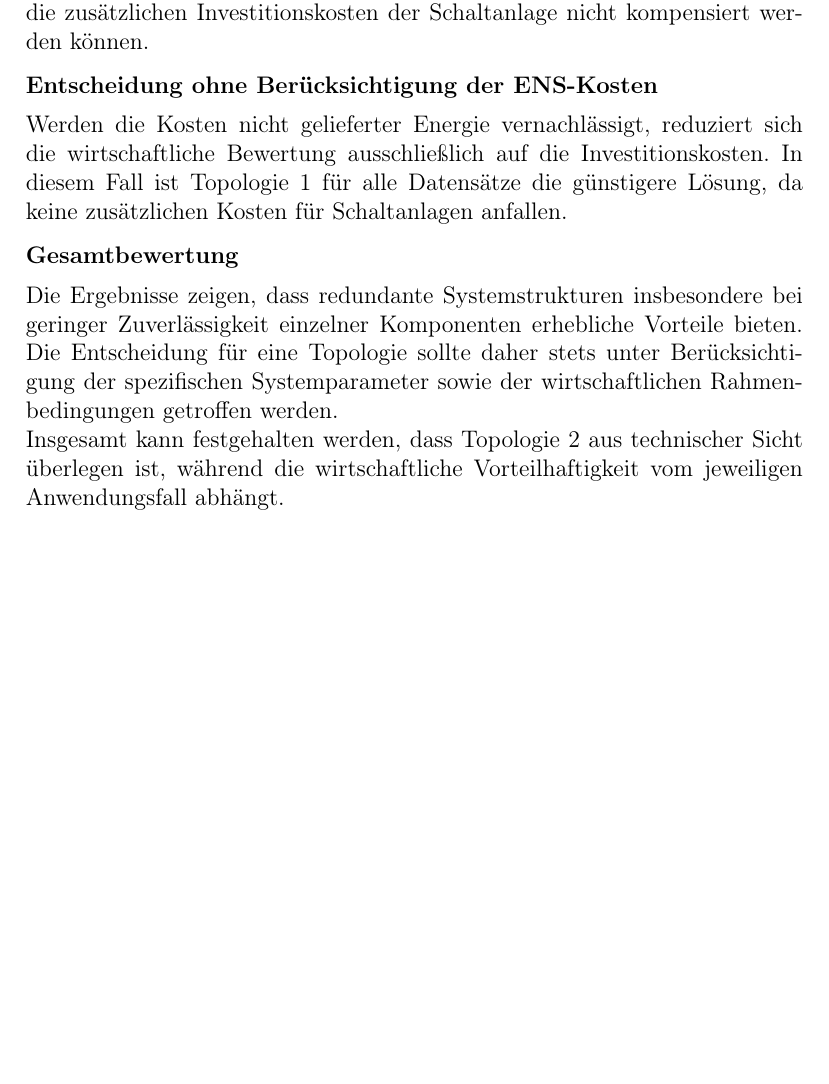
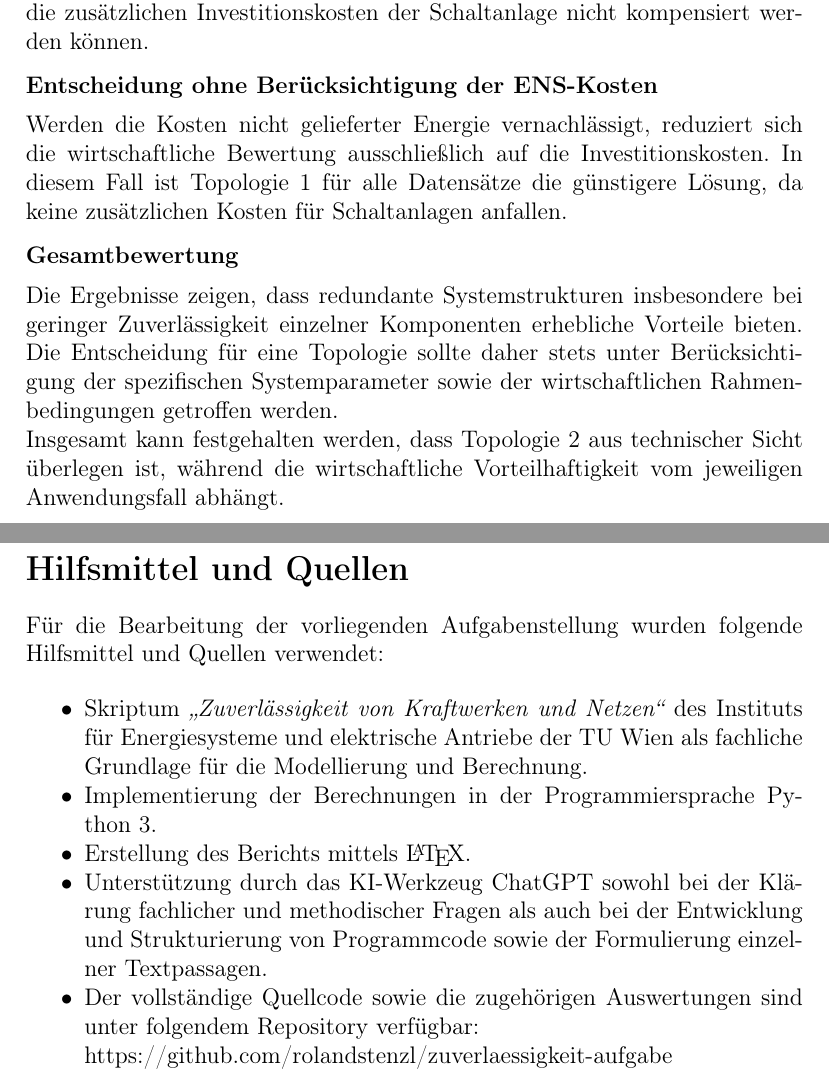
Before and after one commit to rolandstenzl/zuverlaessigkeit-aufgabe, a LaTeX document (docs/report.tex): part of page 13 of 13 before the commit and two parts of pages 13 and 14 of 14 after it, the two joined at a grey line, cut so that both start at the same text, the shorter picture padded with empty space. The pictures show the PDF file docs/report.pdf that the author committed with the source.

Commit message:
Hilfmittelkapitel hinzugefügt.

```diff
--- a/docs/report.tex
+++ b/docs/report.tex
@@ -682,4 +682,29 @@ Insgesamt kann festgehalten werden, dass Topologie 2 aus technischer
 Sicht überlegen ist, während die wirtschaftliche Vorteilhaftigkeit vom
 jeweiligen Anwendungsfall abhängt.
 
+\section*{Hilfsmittel und Quellen}
+
+Für die Bearbeitung der vorliegenden Aufgabenstellung wurden folgende
+Hilfsmittel und Quellen verwendet:
+
+\begin{itemize}
+    \item Skriptum \emph{„Zuverlässigkeit von Kraftwerken und Netzen“}
+    des Instituts für Energiesysteme und elektrische Antriebe der TU Wien
+    als fachliche Grundlage für die Modellierung und Berechnung.
+
+    \item Implementierung der Berechnungen in der Programmiersprache
+    Python~3.
+
+    \item Erstellung des Berichts mittels \LaTeX.
+
+    \item Unterstützung durch das KI-Werkzeug ChatGPT sowohl bei der
+    Klärung fachlicher und methodischer Fragen als auch bei der
+    Entwicklung und Strukturierung von Programmcode sowie der
+    Formulierung einzelner Textpassagen.
+
+    \item Der vollständige Quellcode sowie die zugehörigen Auswertungen
+    sind unter folgendem Repository verfügbar: \\
+    \url{https://github.com/rolandstenzl/zuverlaessigkeit-aufgabe}
+\end{itemize}
+
 \end{document}
```
Also changed, not shown: docs/report.pdf.
